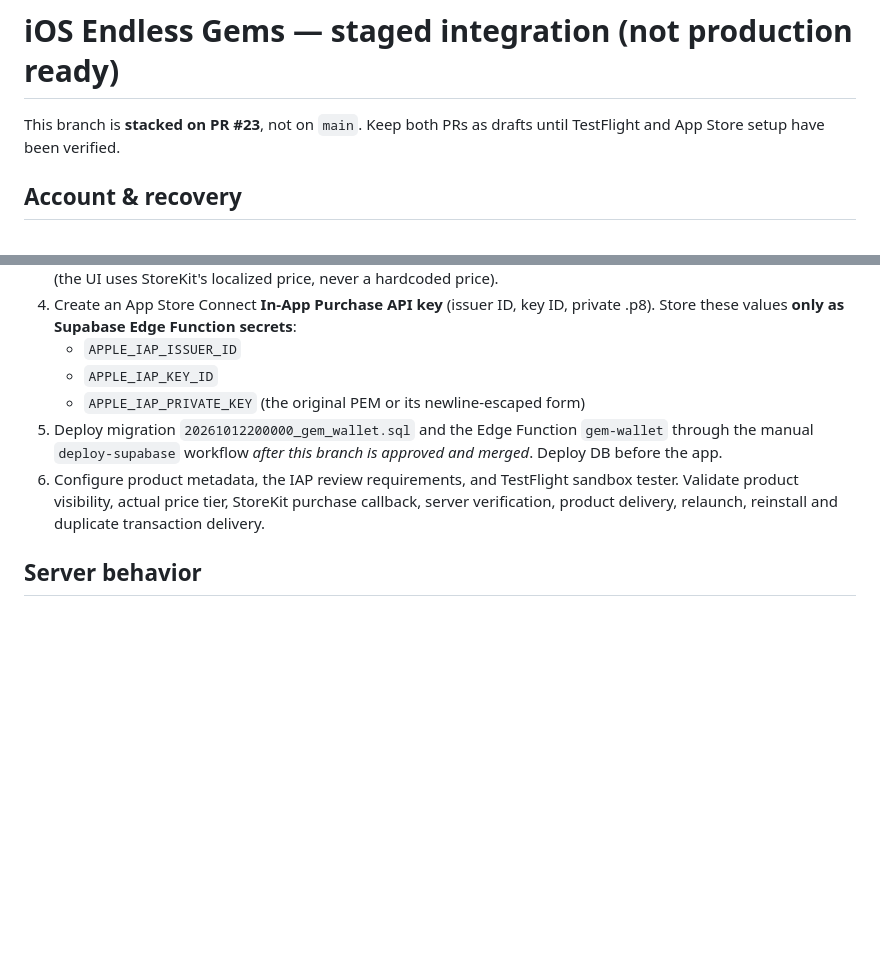
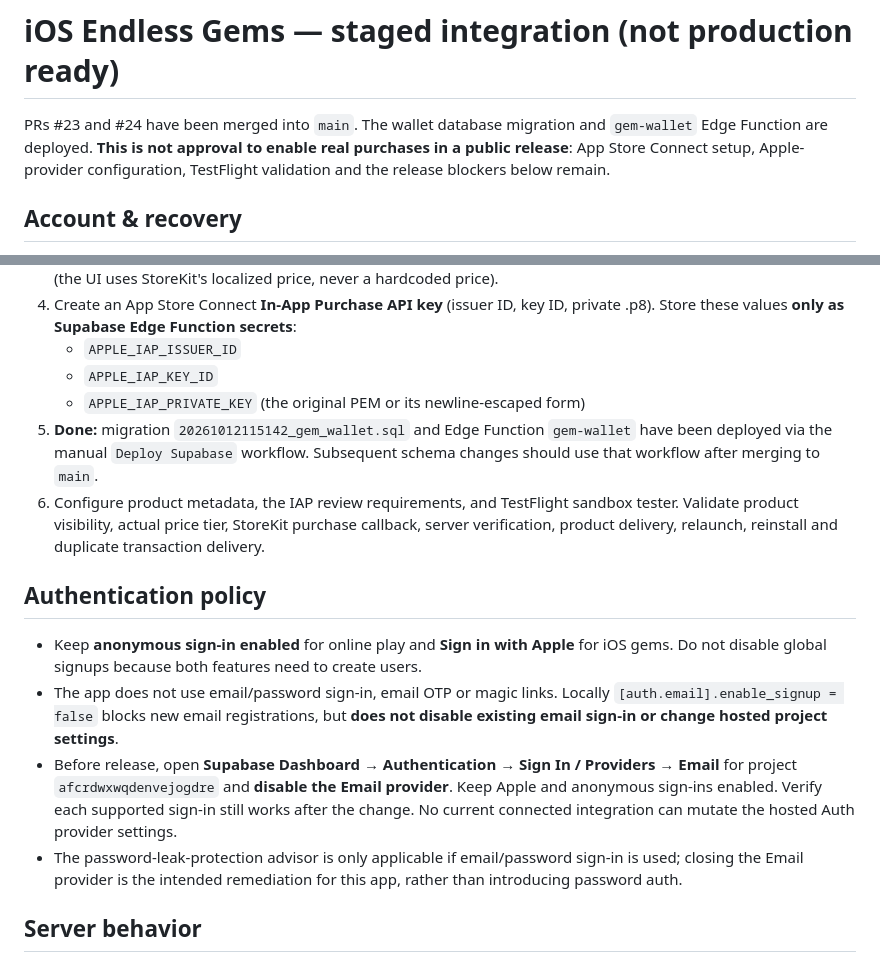
Before and after one commit to naki0227/gojuon-minesweeper, a Markdown page: docs/ios-gem-wallet.md, 2 parts joined by grey strips. GitHub-like rendering; blank space fills up the shorter version.

Commit message:
docs(auth): record hosted provider setting and remaining Apple release blockers

```diff
--- a/docs/ios-gem-wallet.md
+++ b/docs/ios-gem-wallet.md
@@ -1,6 +1,6 @@
 # iOS Endless Gems — staged integration (not production ready)
 
-This branch is **stacked on PR #23**, not on `main`. Keep both PRs as drafts until TestFlight and App Store setup have been verified.
+PRs #23 and #24 have been merged into `main`. The wallet database migration and `gem-wallet` Edge Function are deployed. **This is not approval to enable real purchases in a public release**: App Store Connect setup, Apple-provider configuration, TestFlight validation and the release blockers below remain.
 
 ## Account & recovery
 
@@ -20,8 +20,15 @@ This branch is **stacked on PR #23**, not on `main`. Keep both PRs as drafts unt
    - `APPLE_IAP_ISSUER_ID`
    - `APPLE_IAP_KEY_ID`
    - `APPLE_IAP_PRIVATE_KEY` (the original PEM or its newline-escaped form)
-5. Deploy migration `20261012200000_gem_wallet.sql` and the Edge Function `gem-wallet` through the manual `deploy-supabase` workflow *after this branch is approved and merged*. Deploy DB before the app.
+5. **Done:** migration `20261012115142_gem_wallet.sql` and Edge Function `gem-wallet` have been deployed via the manual `Deploy Supabase` workflow. Subsequent schema changes should use that workflow after merging to `main`.
 6. Configure product metadata, the IAP review requirements, and TestFlight sandbox tester. Validate product visibility, actual price tier, StoreKit purchase callback, server verification, product delivery, relaunch, reinstall and duplicate transaction delivery.
+
+## Authentication policy
+
+- Keep **anonymous sign-in enabled** for online play and **Sign in with Apple** for iOS gems. Do not disable global signups because both features need to create users.
+- The app does not use email/password sign-in, email OTP or magic links. Locally `[auth.email].enable_signup = false` blocks new email registrations, but **does not disable existing email sign-in or change hosted project settings**.
+- Before release, open **Supabase Dashboard → Authentication → Sign In / Providers → Email** for project `afcrdwxwqdenvejogdre` and **disable the Email provider**. Keep Apple and anonymous sign-ins enabled. Verify each supported sign-in still works after the change. No current connected integration can mutate the hosted Auth provider settings.
+- The password-leak-protection advisor is only applicable if email/password sign-in is used; closing the Email provider is the intended remediation for this app, rather than introducing password auth.
 
 ## Server behavior
 
```
